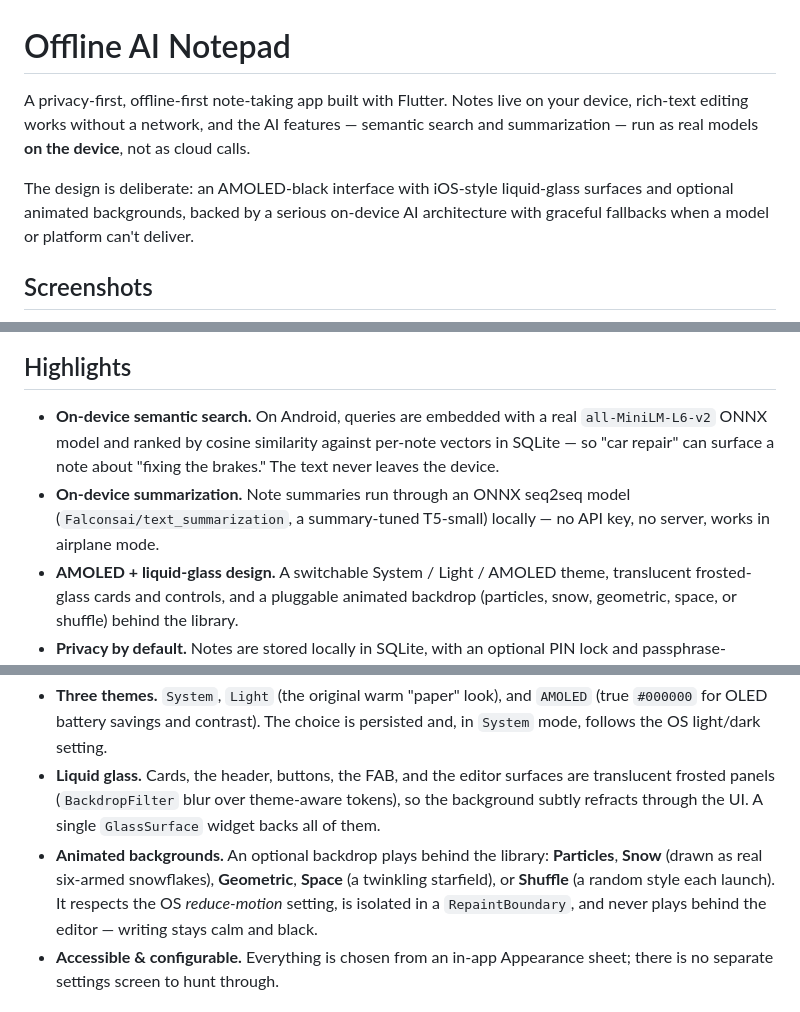
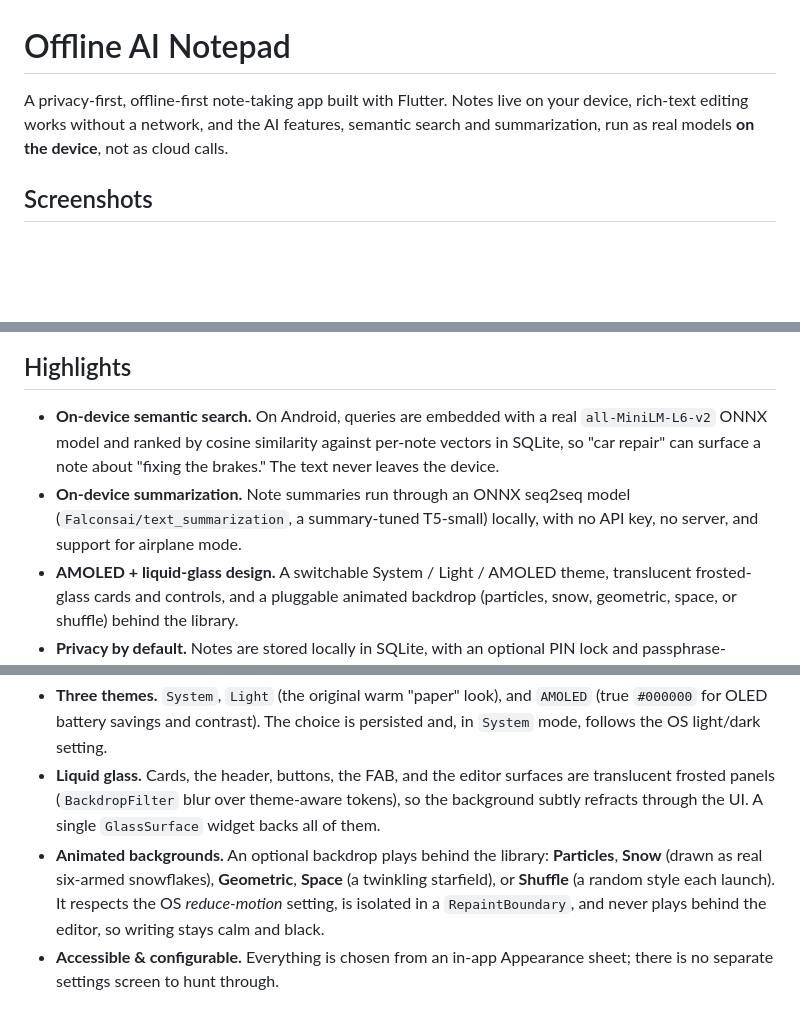
Before and after one commit to atikulmunna/offline-ai-notepad, a Markdown page: README.md, 3 parts joined by grey strips. GitHub-like rendering; blank space fills up the shorter version.

```diff
--- a/README.md
+++ b/README.md
@@ -1,8 +1,6 @@
 # Offline AI Notepad
 
-A privacy-first, offline-first note-taking app built with Flutter. Notes live on your device, rich-text editing works without a network, and the AI features — semantic search and summarization — run as real models **on the device**, not as cloud calls.
-
-The design is deliberate: an AMOLED-black interface with iOS-style liquid-glass surfaces and optional animated backgrounds, backed by a serious on-device AI architecture with graceful fallbacks when a model or platform can't deliver.
+A privacy-first, offline-first note-taking app built with Flutter. Notes live on your device, rich-text editing works without a network, and the AI features, semantic search and summarization, run as real models **on the device**, not as cloud calls.
 
 ## Screenshots
 
@@ -15,8 +13,8 @@ The design is deliberate: an AMOLED-black interface with iOS-style liquid-glass
 
 ## Highlights
 
-- **On-device semantic search.** On Android, queries are embedded with a real `all-MiniLM-L6-v2` ONNX model and ranked by cosine similarity against per-note vectors in SQLite — so "car repair" can surface a note about "fixing the brakes." The text never leaves the device.
-- **On-device summarization.** Note summaries run through an ONNX seq2seq model (`Falconsai/text_summarization`, a summary-tuned T5-small) locally — no API key, no server, works in airplane mode.
+- **On-device semantic search.** On Android, queries are embedded with a real `all-MiniLM-L6-v2` ONNX model and ranked by cosine similarity against per-note vectors in SQLite, so "car repair" can surface a note about "fixing the brakes." The text never leaves the device.
+- **On-device summarization.** Note summaries run through an ONNX seq2seq model (`Falconsai/text_summarization`, a summary-tuned T5-small) locally, with no API key, no server, and support for airplane mode.
 - **AMOLED + liquid-glass design.** A switchable System / Light / AMOLED theme, translucent frosted-glass cards and controls, and a pluggable animated backdrop (particles, snow, geometric, space, or shuffle) behind the library.
 - **Privacy by default.** Notes are stored locally in SQLite, with an optional PIN lock and passphrase-encrypted backup/restore.
 - **Graceful degradation.** The native ONNX path is Android-only today; elsewhere the app falls back to lexical search and an extractive summarizer, so features degrade in quality rather than break.
@@ -41,7 +39,7 @@ The interface is built around a true-black AMOLED aesthetic with a reusable liqu
 
 - **Three themes.** `System`, `Light` (the original warm "paper" look), and `AMOLED` (true `#000000` for OLED battery savings and contrast). The choice is persisted and, in `System` mode, follows the OS light/dark setting.
 - **Liquid glass.** Cards, the header, buttons, the FAB, and the editor surfaces are translucent frosted panels (`BackdropFilter` blur over theme-aware tokens), so the background subtly refracts through the UI. A single `GlassSurface` widget backs all of them.
-- **Animated backgrounds.** An optional backdrop plays behind the library: **Particles**, **Snow** (drawn as real six-armed snowflakes), **Geometric**, **Space** (a twinkling starfield), or **Shuffle** (a random style each launch). It respects the OS *reduce-motion* setting, is isolated in a `RepaintBoundary`, and never plays behind the editor — writing stays calm and black.
+- **Animated backgrounds.** An optional backdrop plays behind the library: **Particles**, **Snow** (drawn as real six-armed snowflakes), **Geometric**, **Space** (a twinkling starfield), or **Shuffle** (a random style each launch). It respects the OS *reduce-motion* setting, is isolated in a `RepaintBoundary`, and never plays behind the editor, so writing stays calm and black.
 - **Accessible & configurable.** Everything is chosen from an in-app Appearance sheet; there is no separate settings screen to hunt through.
 
 ## On-Device AI
```
Also changed, not shown: other parts of README.md (+5 -5 lines).
